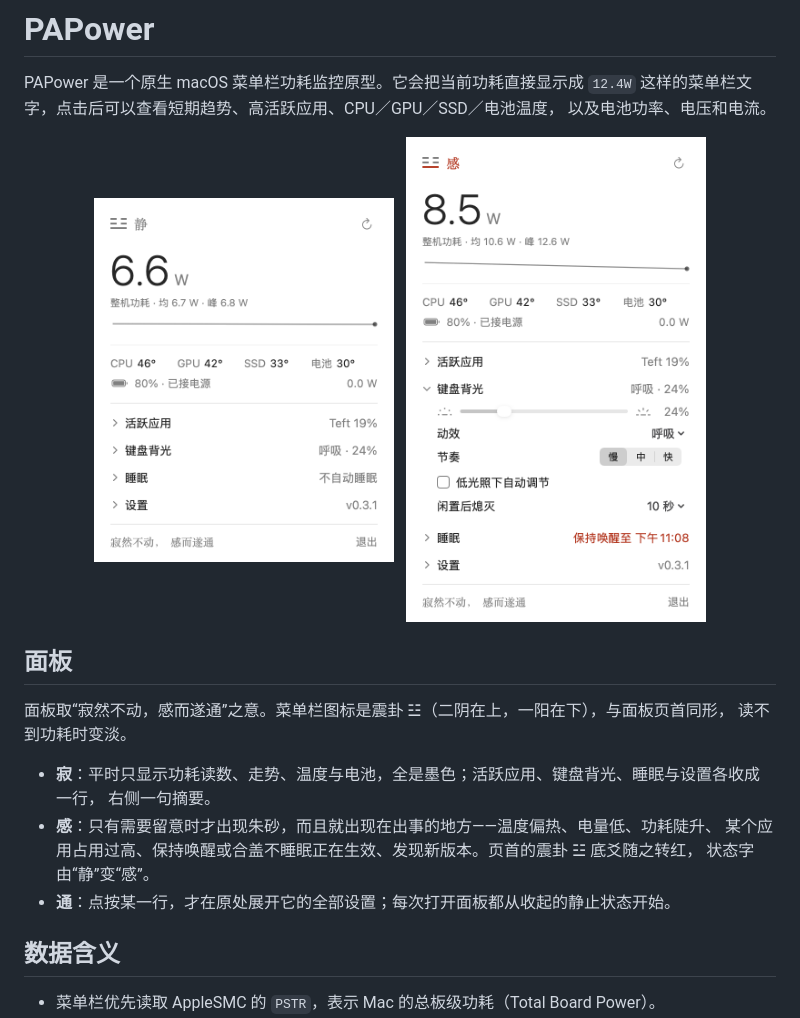
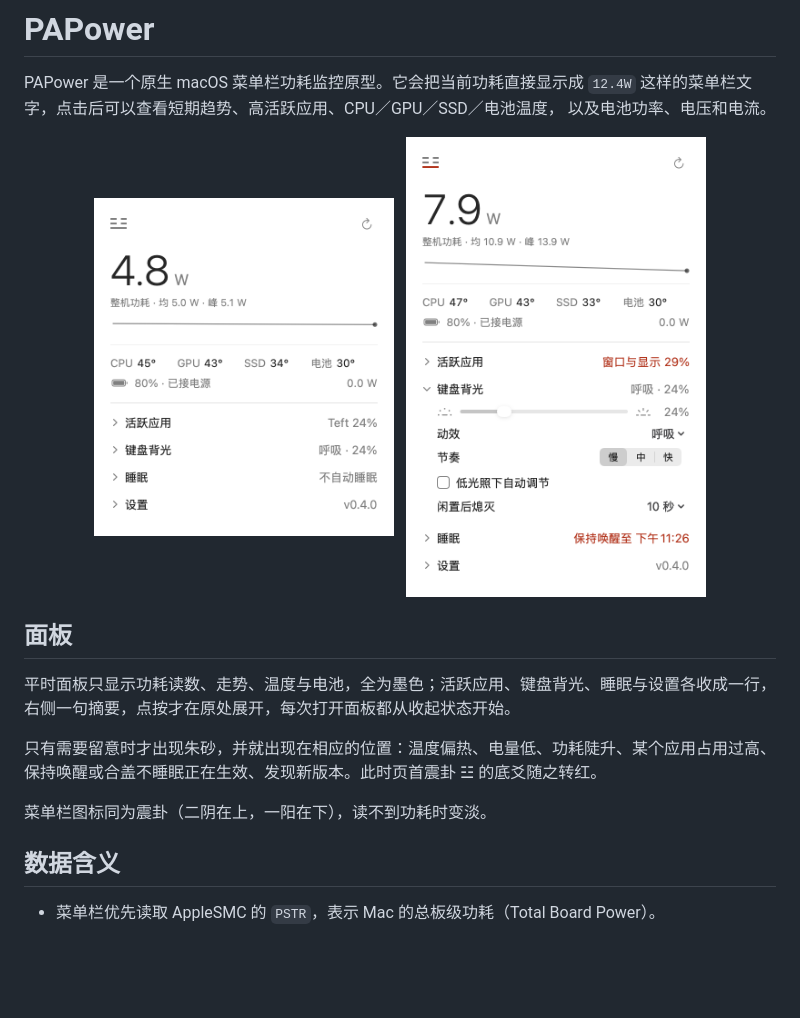
Before and after one commit to Kymorphius/PAPower, a Markdown page: README.md, the part around one of its changes. GitHub-like rendering; pictures changed too: docs/panel-expanded-light.png, docs/panel-light.png; blank space fills up the shorter version.

```diff
--- a/README.md
+++ b/README.md
@@ -18,15 +18,13 @@ PAPower 是一个原生 macOS 菜单栏功耗监控原型。它会把当前功
 
 ## 面板
 
-面板取“寂然不动，感而遂通”之意。菜单栏图标是震卦 ☳（二阴在上，一阳在下），与面板页首同形，
-读不到功耗时变淡。
+平时面板只显示功耗读数、走势、温度与电池，全为墨色；活跃应用、键盘背光、睡眠与设置各收成一行，
+右侧一句摘要，点按才在原处展开，每次打开面板都从收起状态开始。
 
-- **寂**：平时只显示功耗读数、走势、温度与电池，全是墨色；活跃应用、键盘背光、睡眠与设置各收成一行，
-  右侧一句摘要。
-- **感**：只有需要留意时才出现朱砂，而且就出现在出事的地方——温度偏热、电量低、功耗陡升、
-  某个应用占用过高、保持唤醒或合盖不睡眠正在生效、发现新版本。页首的震卦 ☳ 底爻随之转红，
-  状态字由“静”变“感”。
-- **通**：点按某一行，才在原处展开它的全部设置；每次打开面板都从收起的静止状态开始。
+只有需要留意时才出现朱砂，并就出现在相应的位置：温度偏热、电量低、功耗陡升、某个应用占用过高、
+保持唤醒或合盖不睡眠正在生效、发现新版本。此时页首震卦 ☳ 的底爻随之转红。
+
+菜单栏图标同为震卦（二阴在上，一阳在下），读不到功耗时变淡。
 
 ## 数据含义
 
```
Also changed, not shown: other parts of README.md (+1 -1 lines), docs/panel-dark.png, docs/panel-expanded-dark.png, 3 other files.
